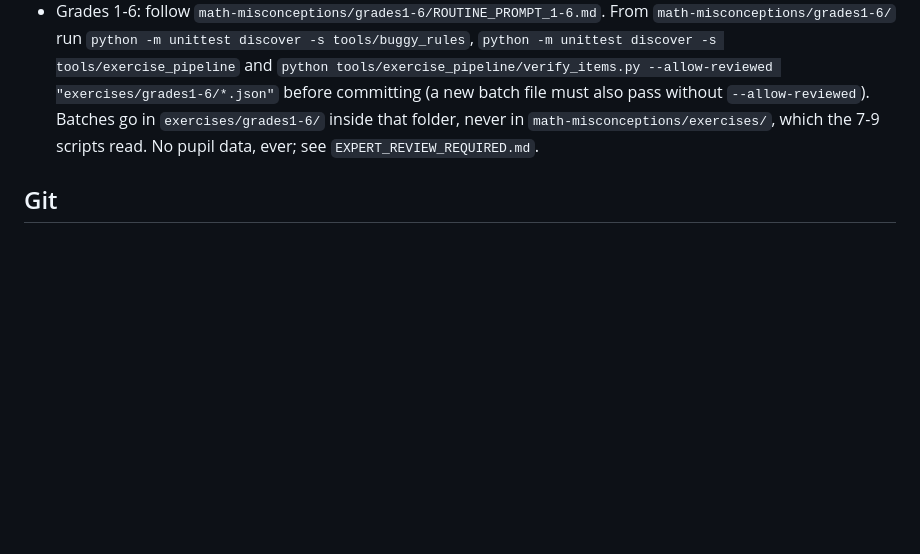
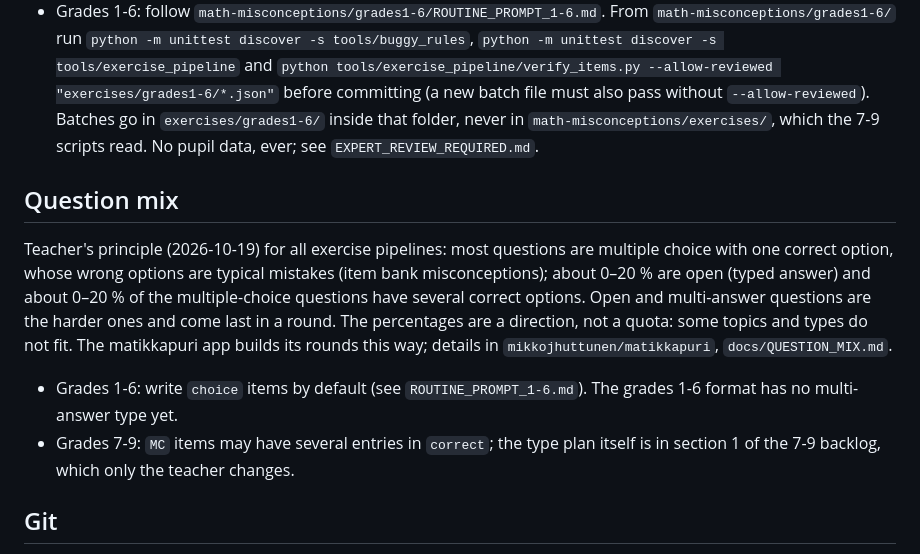
Before and after one commit to mikkojhuttunen/math-applets, a Markdown page: CLAUDE.md, the part around the change. Rendered like a GitHub page; blank space fills up the shorter version.

Commit message:
Kirjaa tehtävätyyppien periaate (question mix)
CLAUDE.md: enimmäkseen yhden oikean vastauksen monivalintoja, noin
0–20 % avoimia ja 0–20 % monen oikean vastauksen tehtäviä, vaikeammat
kierroksen lopussa. ROUTINE_PROMPT_1-6.md: uudet erät kirjoitetaan
monivalintoina, väärinä vaihtoehtoina virhekäsitysten vastaukset.

Co-Authored-By: Claude Opus 5.5 <noreply@anthropic.com>
Claude-Session: https://claude.ai/code/session_014DcEqvCh4AGDgztW4vJo4L

```diff
--- a/CLAUDE.md
+++ b/CLAUDE.md
@@ -36,6 +36,13 @@ Work on one pipeline never edits another's files. The practice pages, the demo s
 - Grades 7-9: follow `math-misconceptions/README.md`. Run `python tests/run_tests.py` and `python scripts/verify.py` from `math-misconceptions/` before committing.
 - Grades 1-6: follow `math-misconceptions/grades1-6/ROUTINE_PROMPT_1-6.md`. From `math-misconceptions/grades1-6/` run `python -m unittest discover -s tools/buggy_rules`, `python -m unittest discover -s tools/exercise_pipeline` and `python tools/exercise_pipeline/verify_items.py --allow-reviewed "exercises/grades1-6/*.json"` before committing (a new batch file must also pass without `--allow-reviewed`). Batches go in `exercises/grades1-6/` inside that folder, never in `math-misconceptions/exercises/`, which the 7-9 scripts read. No pupil data, ever; see `EXPERT_REVIEW_REQUIRED.md`.
 
+## Question mix
+
+Teacher's principle (2026-10-19) for all exercise pipelines: most questions are multiple choice with one correct option, whose wrong options are typical mistakes (item bank misconceptions); about 0–20 % are open (typed answer) and about 0–20 % of the multiple-choice questions have several correct options. Open and multi-answer questions are the harder ones and come last in a round. The percentages are a direction, not a quota: some topics and types do not fit. The matikkapuri app builds its rounds this way; details in `mikkojhuttunen/matikkapuri`, `docs/QUESTION_MIX.md`.
+
+- Grades 1-6: write `choice` items by default (see `ROUTINE_PROMPT_1-6.md`). The grades 1-6 format has no multi-answer type yet.
+- Grades 7-9: `MC` items may have several entries in `correct`; the type plan itself is in section 1 of the 7-9 backlog, which only the teacher changes.
+
 ## Git
 
 - Merge `claude/*` branches into `main` with a merge commit, never squash: the routines merge `main` back every run.
```
Also changed, not shown: math-misconceptions/grades1-6/ROUTINE_PROMPT_1-6.md (+1 -0 lines).
